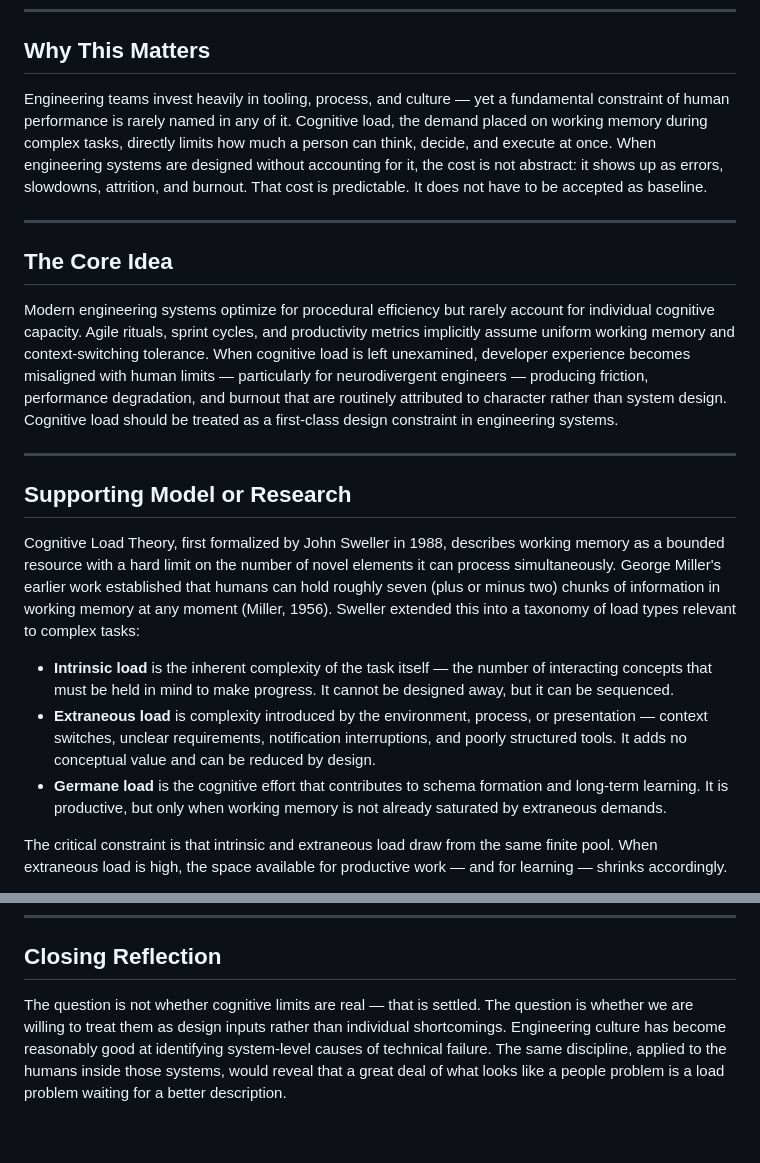
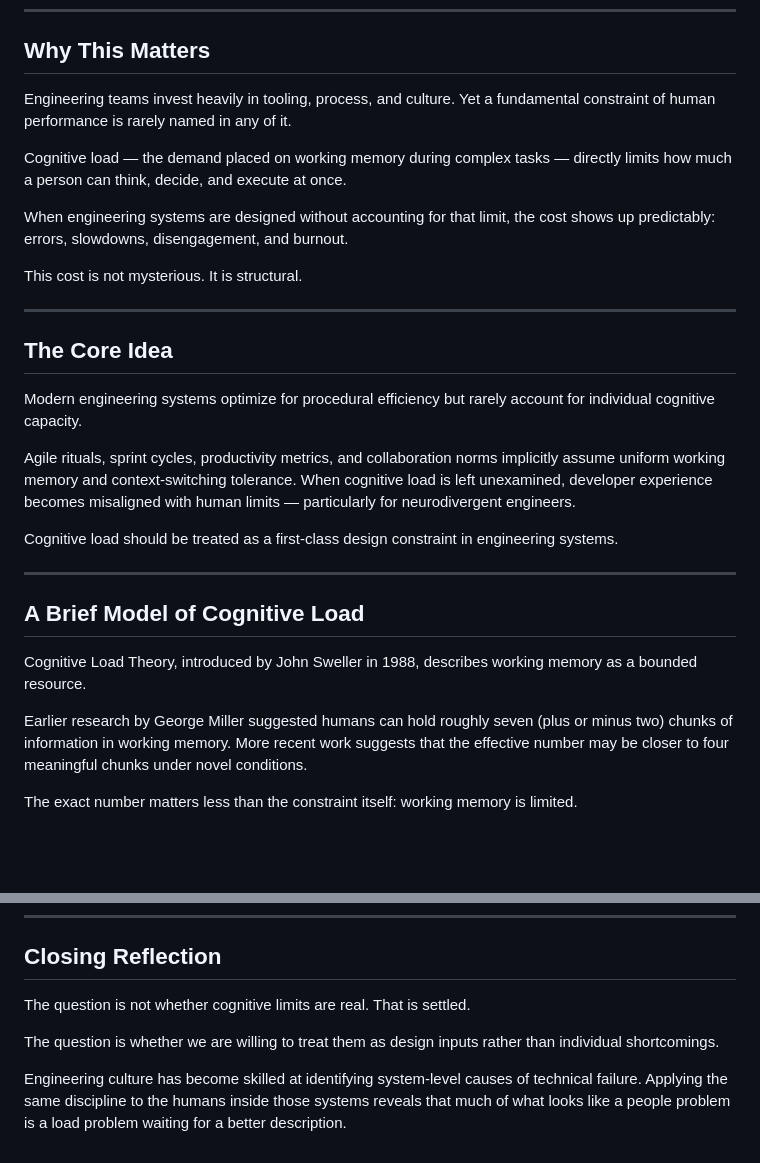
Before and after one commit to egohygiene/articles, a Markdown page: articles/2026-02-cognitive-load/draft.md, 2 parts joined by grey strips. GitHub-like rendering; blank space fills up the shorter version.

```diff
--- a/articles/2026-02-cognitive-load/draft.md
+++ b/articles/2026-02-cognitive-load/draft.md
@@ -4,23 +4,31 @@
 
 ## Why This Matters
 
-Engineering teams invest heavily in tooling, process, and culture — yet a fundamental constraint of human performance is rarely named in any of it. Cognitive load, the demand placed on working memory during complex tasks, directly limits how much a person can think, decide, and execute at once. When engineering systems are designed without accounting for it, the cost is not abstract: it shows up as errors, slowdowns, attrition, and burnout. That cost is predictable. It does not have to be accepted as baseline.
+Engineering teams invest heavily in tooling, process, and culture. Yet a fundamental constraint of human performance is rarely named in any of it.
+
+Cognitive load — the demand placed on working memory during complex tasks — directly limits how much a person can think, decide, and execute at once.
+
+When engineering systems are designed without accounting for that limit, the cost shows up predictably: errors, slowdowns, disengagement, and burnout.
+
+This cost is not mysterious. It is structural.
 
 ---
 
 ## The Core Idea
 
-Modern engineering systems optimize for procedural efficiency but rarely account for individual cognitive capacity. Agile rituals, sprint cycles, and productivity metrics implicitly assume uniform working memory and context-switching tolerance. When cognitive load is left unexamined, developer experience becomes misaligned with human limits — particularly for neurodivergent engineers — producing friction, performance degradation, and burnout that are routinely attributed to character rather than system design. Cognitive load should be treated as a first-class design constraint in engineering systems.
+Modern engineering systems optimize for procedural efficiency but rarely account for individual cognitive capacity.
+
+Agile rituals, sprint cycles, productivity metrics, and collaboration norms implicitly assume uniform working memory and context-switching tolerance. When cognitive load is left unexamined, developer experience becomes misaligned with human limits — particularly for neurodivergent engineers.
+
+Cognitive load should be treated as a first-class design constraint in engineering systems.
 
 ---
 
-## Supporting Model or Research
+## A Brief Model of Cognitive Load
 
-Cognitive Load Theory, first formalized by John Sweller in 1988, describes working memory as a bounded resource with a hard limit on the number of novel elements it can process simultaneously. George Miller's earlier work established that humans can hold roughly seven (plus or minus two) chunks of information in working memory at any moment (Miller, 1956). Sweller extended this into a taxonomy of load types relevant to complex tasks:
+Cognitive Load Theory, introduced by John Sweller in 1988, describes working memory as a bounded resource.
 
-- **Intrinsic load** is the inherent complexity of the task itself — the number of interacting concepts that must be held in mind to make progress. It cannot be designed away, but it can be sequenced.
-- **Extraneous load** is complexity introduced by the environment, process, or presentation — context switches, unclear requirements, notification interruptions, and poorly structured tools. It adds no conceptual value and can be reduced by design.
-- **Germane load** is the cognitive effort that contributes to schema formation and long-term learning. It is productive, but only when working memory is not already saturated by extraneous demands.
+Earlier research by George Miller suggested humans can hold roughly seven (plus or minus two) chunks of information in working memory. More recent work suggests that the effective number may be closer to four meaningful chunks under novel conditions.
 
-The critical constraint is that intrinsic and extraneous load draw from the same finite pool. When extraneous load is high, the space available for productive work — and for learning — shrinks accordingly.
+The exact number matters less than the constraint itself: working memory is limited.
 
@@ -77,4 +109,8 @@ The misattribution is systematic: behaviors that correlate with cognitive overlo
 
 ## Closing Reflection
 
-The question is not whether cognitive limits are real — that is settled. The question is whether we are willing to treat them as design inputs rather than individual shortcomings. Engineering culture has become reasonably good at identifying system-level causes of technical failure. The same discipline, applied to the humans inside those systems, would reveal that a great deal of what looks like a people problem is a load problem waiting for a better description.
+The question is not whether cognitive limits are real. That is settled.
+
+The question is whether we are willing to treat them as design inputs rather than individual shortcomings.
+
+Engineering culture has become skilled at identifying system-level causes of technical failure. Applying the same discipline to the humans inside those systems reveals that much of what looks like a people problem is a load problem waiting for a better description.
```
Also changed, not shown: other parts of articles/2026-02-cognitive-load/draft.md (+47 -23 lines).
